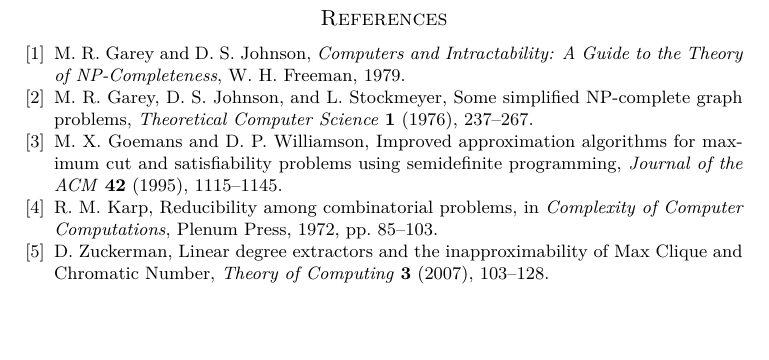
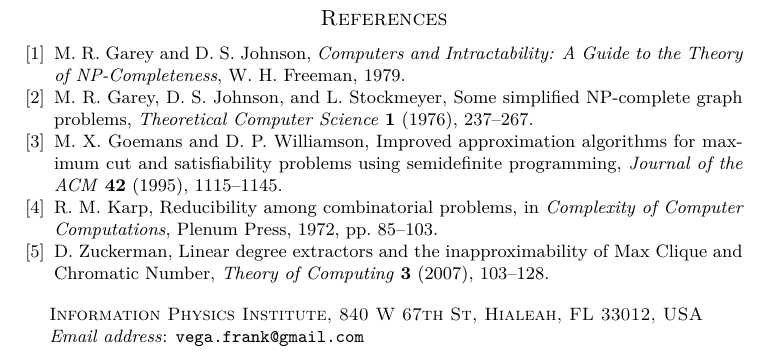
Before and after one commit to frankvegadelgado/paloma, a LaTeX paper (doc/paper.tex): part of page 4 of 4, cut so that both start at the same text, the shorter picture padded with empty space. Compiled offline with pdfLaTeX.

Commit message:
Documentation is ready

```diff
--- a/doc/paper.tex
+++ b/doc/paper.tex
@@ -12,6 +12,8 @@
 \shorttitle{Exact MAX-2SAT Assignment--Witness Identity}
 \author{Frank Vega}
 \shortauthors{F. Vega}
+\address{Information Physics Institute, 840 W 67th St, Hialeah, FL 33012, USA}
+\email{vega.frank@gmail.com}
 \date{2026}
 
 \begin{document}
```
Also changed, not shown: README.md, 3 other files.
